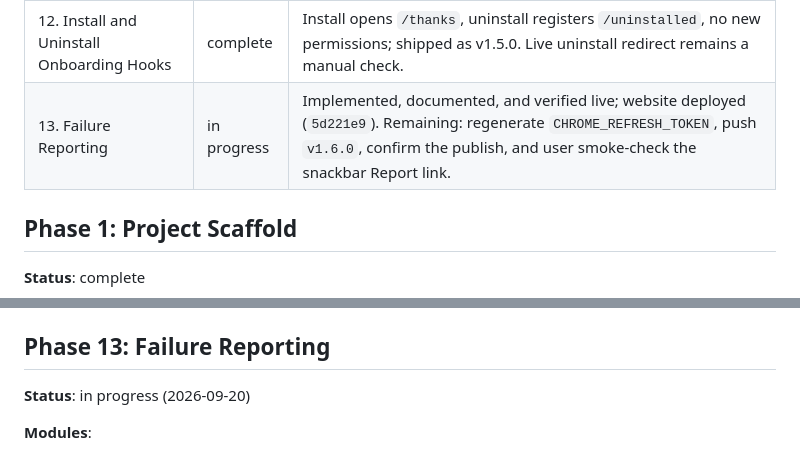
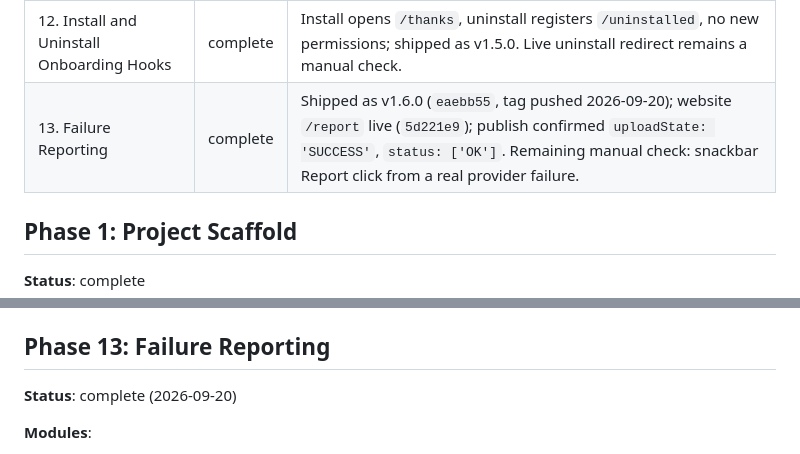
Before and after one commit to PrakashSewani/episode-roulette, a Markdown page: docs/project-todos.md, 2 parts joined by grey strips. Rendered like a GitHub page.

```diff
--- a/docs/project-todos.md
+++ b/docs/project-todos.md
@@ -44,7 +45,7 @@ This file is the persistent execution tracker for Episode Roulette. `docs/implem
 | 10. Prime Video Chrome Provider | complete | User confirmed (2026-08-16) Netflix + Prime behavior end-to-end in authenticated Brave; complete eligible discovery, repeated random rolls, native playback, player confirmation, seek-to-start, cancellation, and teardown validated. |
 | 11. Prime Cross-Browser and Release Validation | complete | Chrome stable live smoke passed with behavior equivalent to Brave; Netflix regression green; Safari Prime explicitly deferred by user decision (2026-08-16) until demand/donations justify cost. |
 | 12. Install and Uninstall Onboarding Hooks | complete | Install opens `/thanks`, uninstall registers `/uninstalled`, no new permissions; shipped as v1.5.0. Live uninstall redirect remains a manual check. |
-| 13. Failure Reporting | in progress | Implemented, documented, and verified live; website deployed (`5d221e9`). Remaining: regenerate `CHROME_REFRESH_TOKEN`, push `v1.6.0`, confirm the publish, and user smoke-check the snackbar Report link. |
+| 13. Failure Reporting | complete | Shipped as v1.6.0 (`eaebb55`, tag pushed 2026-09-20); website `/report` live (`5d221e9`); publish confirmed `uploadState: 'SUCCESS'`, `status: ['OK']`. Remaining manual check: snackbar Report click from a real provider failure. |
 
 ## Phase 1: Project Scaffold
 
@@ -438,7 +439,7 @@ This file is the persistent execution tracker for Episode Roulette. `docs/implem
 
 ## Phase 13: Failure Reporting
 
-**Status**: in progress (2026-09-20)
+**Status**: complete (2026-09-20)
 
 **Modules**:
 
```
Also changed, not shown: other parts of docs/project-todos.md (+7 -6 lines), docs/implementation-plan.md (+2 -2 lines).
